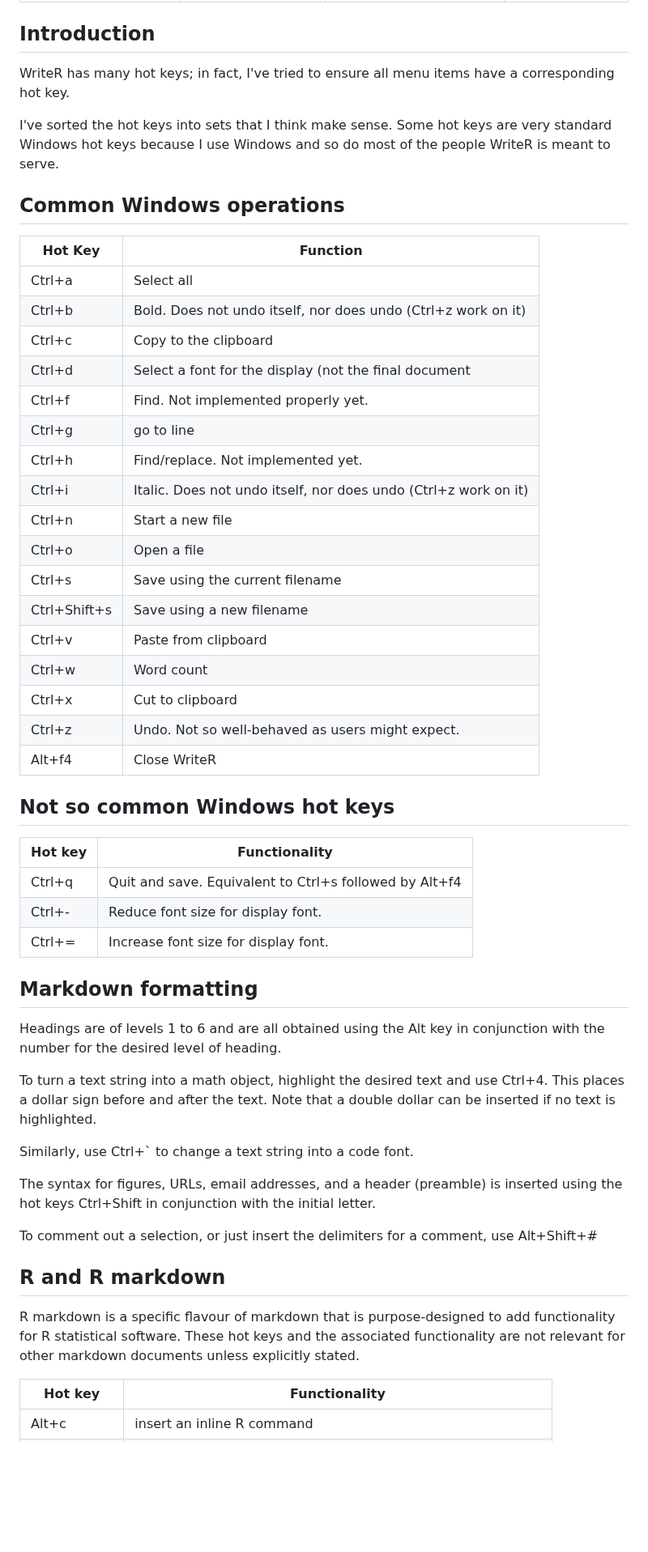
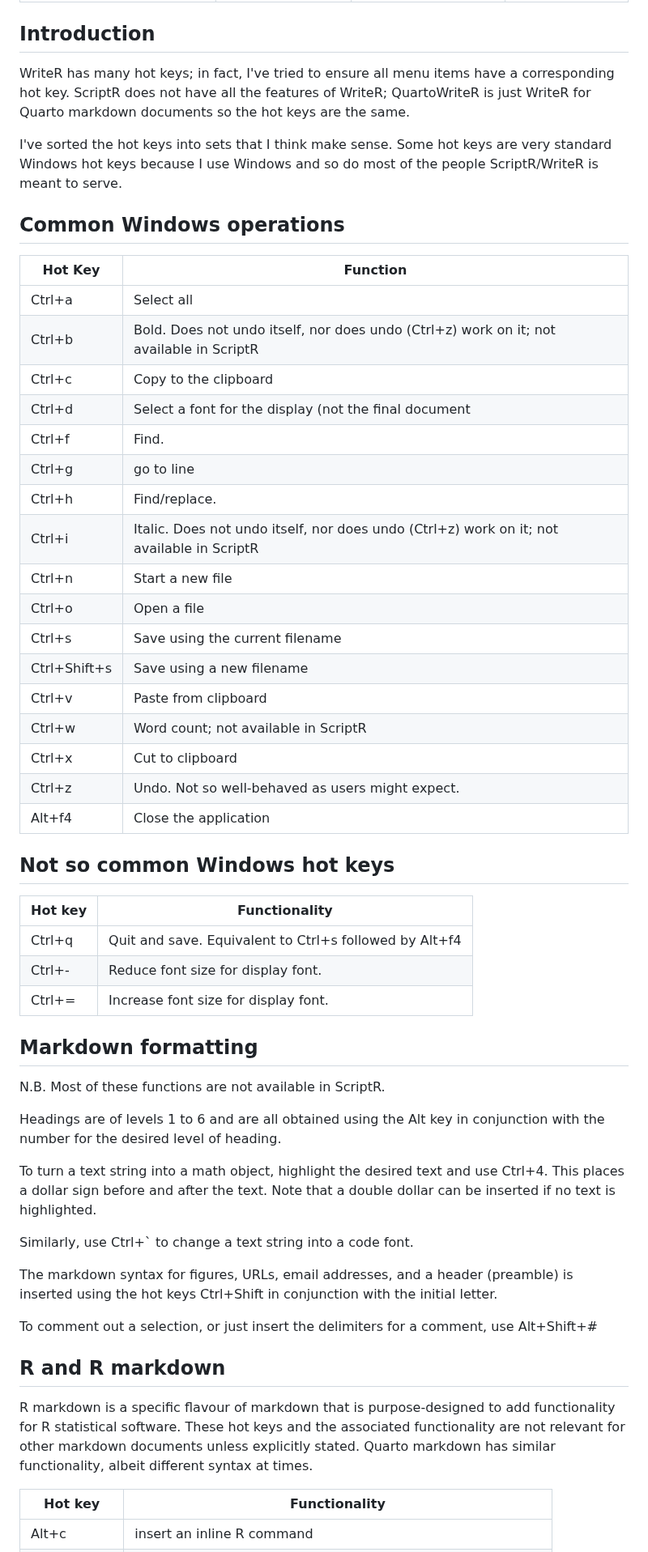
Before and after one commit to ajrgodfrey/WriteR, a Markdown page: Documentation/HotKeys.md, the part around one of its changes. Shown at 81% size. Drawn GitHub-style; blank space fills up the shorter version.

```diff
--- a/Documentation/HotKeys.md
+++ b/Documentation/HotKeys.md
@@ -8,9 +8,9 @@ output: html_document
 
 ## Introduction
 
-WriteR has many hot keys; in fact, I've tried to ensure all menu items have a corresponding hot key.
+WriteR has many hot keys; in fact, I've tried to ensure all menu items have a corresponding hot key. ScriptR does not have all the features of WriteR; QuartoWriteR is just WriteR for Quarto markdown documents so the hot keys are the same.
 
-I've sorted the hot keys into sets that I think make sense. Some hot keys are very standard Windows hot keys because I use Windows and so do most of the people WriteR is meant to serve.
+I've sorted the hot keys into sets that I think make sense. Some hot keys are very standard Windows hot keys because I use Windows and so do most of the people ScriptR/WriteR is meant to serve.
 
 
 
@@ -19,22 +19,22 @@ I've sorted the hot keys into sets that I think make sense. Some hot keys are ve
 | Hot Key | Function |
 | --- | --- |
 | Ctrl+a | Select all |
-| Ctrl+b | Bold. Does not undo itself, nor does undo (Ctrl+z work on it) |
+| Ctrl+b | Bold. Does not undo itself, nor does undo (Ctrl+z) work on it; not available in ScriptR |
 | Ctrl+c | Copy to the clipboard |
 | Ctrl+d | Select a font for the display (not the final document |
-| Ctrl+f | Find. Not implemented properly yet. |
+| Ctrl+f | Find. |
 | Ctrl+g | go to line |
-| Ctrl+h | Find/replace. Not implemented yet. |
-| Ctrl+i | Italic. Does not undo itself, nor does undo (Ctrl+z work on it) |
+| Ctrl+h | Find/replace. |
+| Ctrl+i | Italic. Does not undo itself, nor does undo (Ctrl+z) work on it; not available in ScriptR |
 | Ctrl+n | Start a new file |
 | Ctrl+o | Open a file |
 | Ctrl+s | Save using the current filename |
 | Ctrl+Shift+s | Save using a new filename |
 | Ctrl+v | Paste from clipboard |
-| Ctrl+w | Word count |
+| Ctrl+w | Word count; not available in ScriptR |
 | Ctrl+x | Cut to clipboard |
 | Ctrl+z | Undo. Not so well-behaved as users might expect.  |
-| Alt+f4 | Close WriteR |
+| Alt+f4 | Close the application|
 
 
 ## Not so common Windows hot keys
@@ -49,13 +49,15 @@ I've sorted the hot keys into sets that I think make sense. Some hot keys are ve
 
 ## Markdown formatting
 
+N.B. Most of these functions are not available in ScriptR.
+
 Headings are of levels 1 to 6 and are all obtained using the Alt key in conjunction with the number for the desired level of heading.
 
 To turn a text string into a math object, highlight the desired text and use Ctrl+4. This places a dollar sign before and after the text. Note that a double dollar can be inserted if no text is highlighted.
 
 Similarly, use Ctrl+` to change a text string into a code font.
 
-The syntax for figures, URLs, email addresses, and a header (preamble)  is inserted using the hot keys Ctrl+Shift in conjunction with the initial letter.
+The markdown syntax for figures, URLs, email addresses, and a header (preamble)  is inserted using the hot keys Ctrl+Shift in conjunction with the initial letter.
 
 To comment out a selection, or just insert the delimiters for a comment, use Alt+Shift+#
 
@@ -63,7 +65,7 @@ To comment out a selection, or just insert the delimiters for a comment, use Alt
 
 ## R and R markdown
 
-R markdown is a specific flavour of markdown that is purpose-designed to add functionality for R statistical software. These hot keys and the associated functionality are not relevant for other markdown documents unless explicitly stated.
+R markdown is a specific flavour of markdown that is purpose-designed to add functionality for R statistical software. These hot keys and the associated functionality are not relevant for other markdown documents unless explicitly stated. Quarto markdown has similar functionality, albeit different syntax at times.
 
 | Hot key | Functionality |
 | --- | --- |
```
Also changed, not shown: other parts of Documentation/HotKeys.md (+8 -7 lines).
